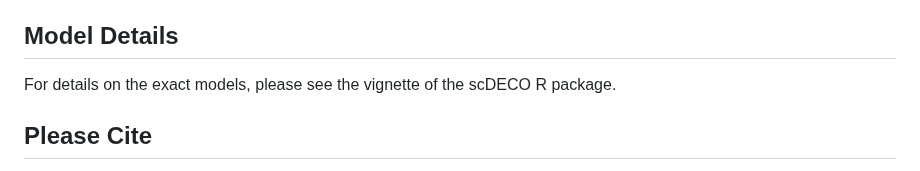
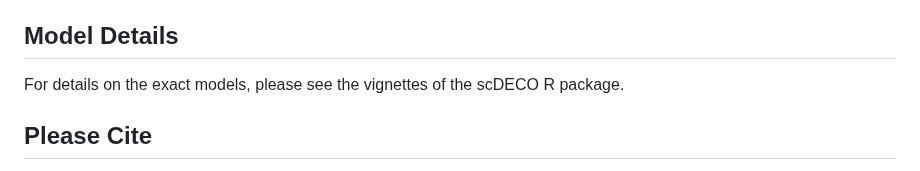
Before and after one commit to abussing/uploadfromR, a Markdown page: README.md, the part around the change. Drawn GitHub-style.

```diff
--- a/README.md
+++ b/README.md
@@ -147,7 +147,7 @@ One can obtain estimates and confidence intervals for each parameter by looking
 
 ## Model Details
 
-For details on the exact models, please see the vignette of the scDECO R package.
+For details on the exact models, please see the vignettes of the scDECO R package.
 
 ## Please Cite
 
```
